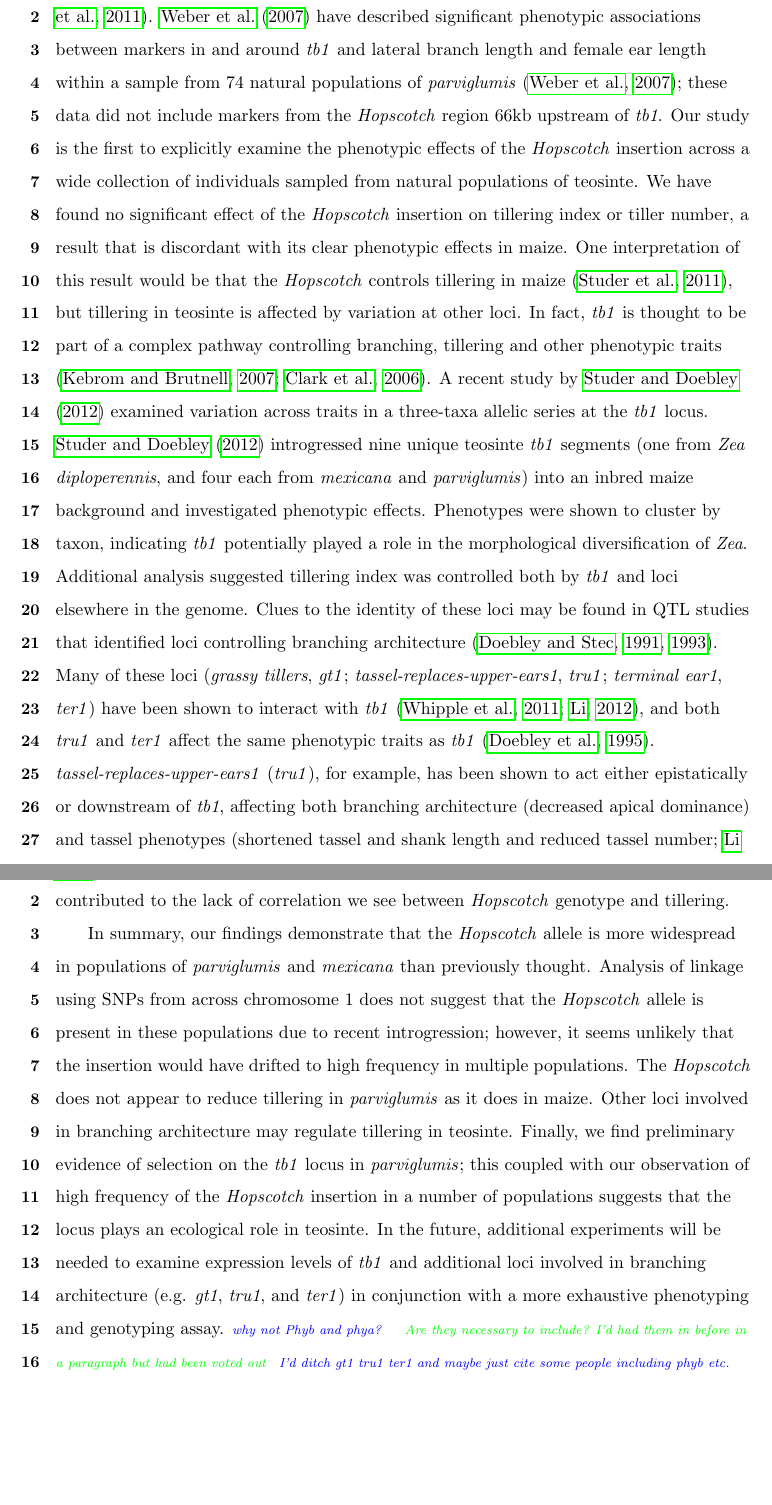
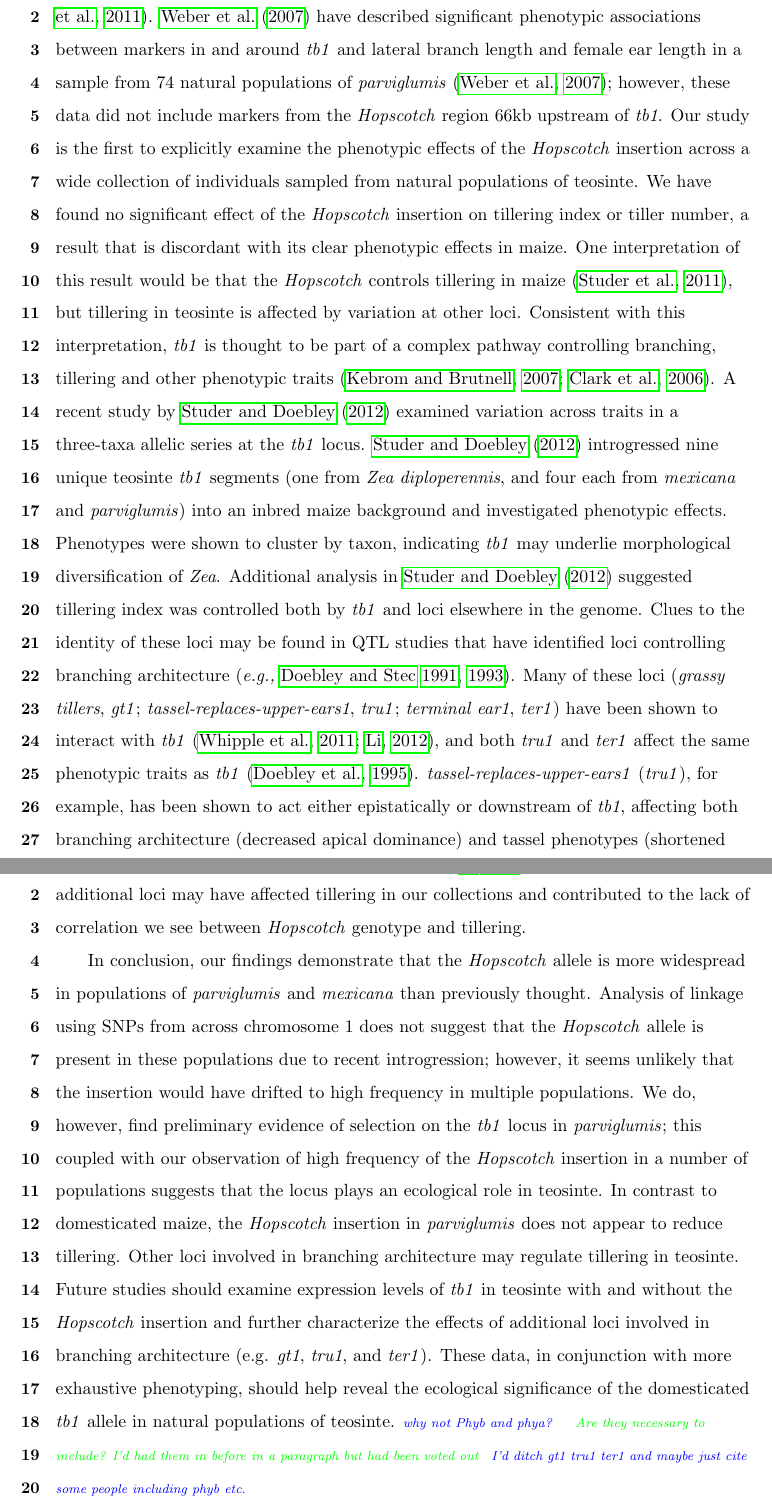
Before and after one commit to lvann/tb1, a LaTeX document (manuscript.tex): two parts of pages 22 and 23 of 37, joined at a grey line, cut so that both start at the same text, the shorter picture padded with empty space. Compiled offline with pdfLaTeX.

Commit message:
Edits to Discussion cont.

```diff
--- a/manuscript.tex
+++ b/manuscript.tex
@@ -280,9 +280,9 @@ Remaining explanations for differential frequencies of the \emph{Hopscotch} amon
 
 \jri{do we know the Hop genotype for sequenced lines? can we separate the sequences into hop/no hop and look for differences? it wasn't until we did this that gt1 stuff really popped out.} \lev{we should know for some of them, i will check} \mbh{I've added a few sentences on selection.  Do we still want to compare sequences with and without \emph{Hopscotch}?  I agree its a good idea and could end up being really interesting.  Perhaps something we could look at after submission and incorporate during revisions?}
 
-Significant effects of the \emph{Hopscotch} insertion on lateral branch length, number of cupules, and tillering index in domesticated maize have been well documented \citep{Studer2011}.  \citet{Weber2007} have described significant phenotypic associations between markers in and around \emph{tb1} and lateral branch length and female ear length within a sample from 74 natural populations of \emph{parviglumis} \citep{Weber2007}; these data did not include markers from the \emph{Hopscotch} region 66kb upstream of \emph{tb1}. Our study is the first to explicitly examine the phenotypic effects of the \emph{Hopscotch} insertion across a wide collection of individuals sampled from natural populations of teosinte. We have found no significant effect of the \emph{Hopscotch} insertion on tillering index or tiller number, a result that is discordant with its clear phenotypic effects in maize. One interpretation of this result would be that the \emph{Hopscotch} controls tillering in maize \citep{Studer2011}, but tillering in teosinte is affected by variation at other loci. In fact, \emph{tb1} is thought to be part of a complex pathway controlling branching, tillering and other phenotypic traits \citep{KebromBrutnell2007, Clark2006}. A recent study by \citet{StuderDoebley2012} examined variation across traits in a three-taxa allelic series at the \emph{tb1} locus. \citet{StuderDoebley2012} introgressed nine unique teosinte \emph{tb1} segments (one from \emph{Zea diploperennis}, and four each from \emph{mexicana} and \emph{parviglumis}) into an inbred maize background and investigated phenotypic effects. Phenotypes were shown to cluster by taxon, indicating \emph{tb1} potentially played a role in the morphological diversification of \emph{Zea}. Additional analysis suggested tillering index was controlled both by \emph{tb1} and loci elsewhere in the genome.  Clues to the identity of these loci may be found in QTL studies that identified loci controlling branching architecture \citep{DoebleyStec1991, DoebleyStec1993}. Many of these loci (\emph{grassy tillers}, \emph{gt1}; \emph{tassel-replaces-upper-ears1}, \emph{tru1}; \emph{terminal ear1}, \emph{ter1}) have been shown to interact with \emph{tb1} \citep{Whipple2011, Li2012},  and both \emph{tru1} and \emph{ter1} affect the same phenotypic traits as \emph{tb1} \citep{DoebleyStecGustus1995}. \emph{tassel-replaces-upper-ears1} (\emph{tru1}), for example, has been shown to act either epistatically or downstream of \emph{tb1}, affecting both branching architecture (decreased apical dominance) and tassel phenotypes (shortened tassel and shank length and reduced tassel number; \citealt{Li2012}). Variation in these additional loci may have affected tillering in our collections and contributed to the lack of correlation we see between \emph{Hopscotch} genotype and tillering.
+Significant effects of the \emph{Hopscotch} insertion on lateral branch length, number of cupules, and tillering index in domesticated maize have been well documented \citep{Studer2011}.  \citet{Weber2007} have described significant phenotypic associations between markers in and around \emph{tb1} and lateral branch length and female ear length in a sample from 74 natural populations of \emph{parviglumis} \citep{Weber2007}; however, these data did not include markers from the \emph{Hopscotch} region 66kb upstream of \emph{tb1}. Our study is the first to explicitly examine the phenotypic effects of the \emph{Hopscotch} insertion across a wide collection of individuals sampled from natural populations of teosinte. We have found no significant effect of the \emph{Hopscotch} insertion on tillering index or tiller number, a result that is discordant with its clear phenotypic effects in maize. One interpretation of this result would be that the \emph{Hopscotch} controls tillering in maize \citep{Studer2011}, but tillering in teosinte is affected by variation at other loci. Consistent with this interpretation, \emph{tb1} is thought to be part of a complex pathway controlling branching, tillering and other phenotypic traits \citep{KebromBrutnell2007, Clark2006}. A recent study by \citet{StuderDoebley2012} examined variation across traits in a three-taxa allelic series at the \emph{tb1} locus. \citet{StuderDoebley2012} introgressed nine unique teosinte \emph{tb1} segments (one from \emph{Zea diploperennis}, and four each from \emph{mexicana} and \emph{parviglumis}) into an inbred maize background and investigated phenotypic effects. Phenotypes were shown to cluster by taxon, indicating \emph{tb1} may underlie morphological diversification of \emph{Zea}. Additional analysis in \citet{StuderDoebley2012} suggested tillering index was controlled both by \emph{tb1} and loci elsewhere in the genome.  Clues to the identity of these loci may be found in QTL studies that have identified loci controlling branching architecture (\emph{e.g.,} \citealt{DoebleyStec1991, DoebleyStec1993}). Many of these loci (\emph{grassy tillers}, \emph{gt1}; \emph{tassel-replaces-upper-ears1}, \emph{tru1}; \emph{terminal ear1}, \emph{ter1}) have been shown to interact with \emph{tb1} \citep{Whipple2011, Li2012},  and both \emph{tru1} and \emph{ter1} affect the same phenotypic traits as \emph{tb1} \citep{DoebleyStecGustus1995}. \emph{tassel-replaces-upper-ears1} (\emph{tru1}), for example, has been shown to act either epistatically or downstream of \emph{tb1}, affecting both branching architecture (decreased apical dominance) and tassel phenotypes (shortened tassel and shank length and reduced tassel number; \citealt{Li2012}). Variation in these additional loci may have affected tillering in our collections and contributed to the lack of correlation we see between \emph{Hopscotch} genotype and tillering.
 
-In summary, our findings demonstrate that the \emph{Hopscotch} allele is more widespread in populations of \emph{parviglumis} and \emph{mexicana} than previously thought. Analysis of linkage using SNPs from across chromosome 1 does not suggest that the \emph{Hopscotch} allele is present in these populations due to recent introgression; however, it seems unlikely that the insertion would have drifted to high frequency in multiple populations. The \emph{Hopscotch} does not appear to reduce tillering in \emph{parviglumis} as it does in maize. Other loci involved in branching architecture may regulate tillering in teosinte. Finally, we find preliminary evidence of selection on the \emph{tb1} locus in \emph{parviglumis}; this coupled with our observation of high frequency of the \emph{Hopscotch} insertion in a number of populations suggests that the locus plays an ecological role in teosinte. In the future, additional experiments will be needed to examine expression levels of \emph{tb1} and additional loci involved in branching architecture (e.g. \emph{gt1}, \emph{tru1}, and \emph{ter1}) in conjunction with a more exhaustive phenotyping and genotyping assay. \jri{why not Phyb and phya? } \lev{Are they necessary to include? I'd had them in before in a paragraph but had been voted out} \jri{I'd ditch gt1 tru1 ter1 and maybe just cite some people including phyb etc.}
+In conclusion, our findings demonstrate that the \emph{Hopscotch} allele is more widespread in populations of \emph{parviglumis} and \emph{mexicana} than previously thought. Analysis of linkage using SNPs from across chromosome 1 does not suggest that the \emph{Hopscotch} allele is present in these populations due to recent introgression; however, it seems unlikely that the insertion would have drifted to high frequency in multiple populations. We do, however, find preliminary evidence of selection on the \emph{tb1} locus in \emph{parviglumis}; this coupled with our observation of high frequency of the \emph{Hopscotch} insertion in a number of populations suggests that the locus plays an ecological role in teosinte. In contrast to domesticated maize, the \emph{Hopscotch} insertion in \emph{parviglumis} does not appear to reduce tillering. Other loci involved in branching architecture may regulate tillering in teosinte. Future studies should examine expression levels of \emph{tb1} in teosinte with and without the \emph{Hopscotch} insertion and further characterize the effects of additional loci involved in branching architecture (e.g. \emph{gt1}, \emph{tru1}, and \emph{ter1}).  These data, in conjunction with more exhaustive phenotyping, should help reveal the ecological significance of the domesticated \emph{tb1} allele in natural populations of teosinte. \jri{why not Phyb and phya? } \lev{Are they necessary to include? I'd had them in before in a paragraph but had been voted out} \jri{I'd ditch gt1 tru1 ter1 and maybe just cite some people including phyb etc.}
 
 \jri{please check format of supp figs and tables; some are running off the page.  you can use "longtable" to fix that (ask Paul for example). check fig/table references, bibliography, etc. what does "rotation" mean in supp. table 3? it isn't mentioned in methods. please check that all the tables and figs (including supplement) are referenced in the text.}
 
```
Also changed, not shown: manuscript.pdf, 3 other files.
